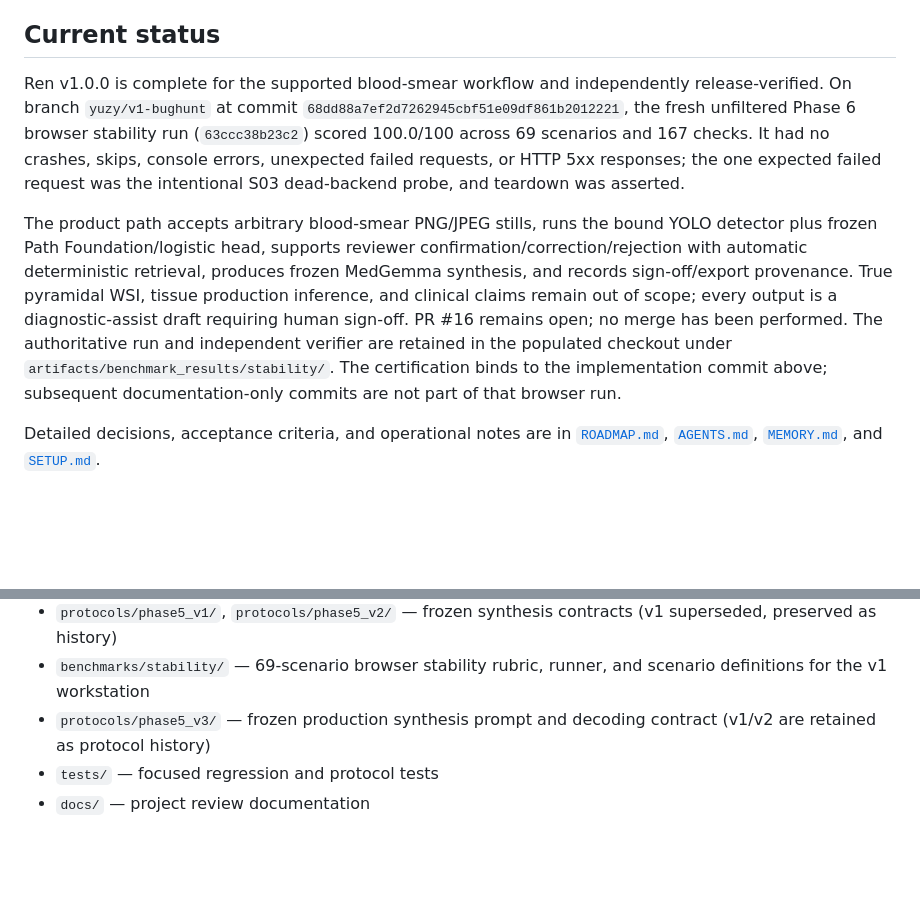
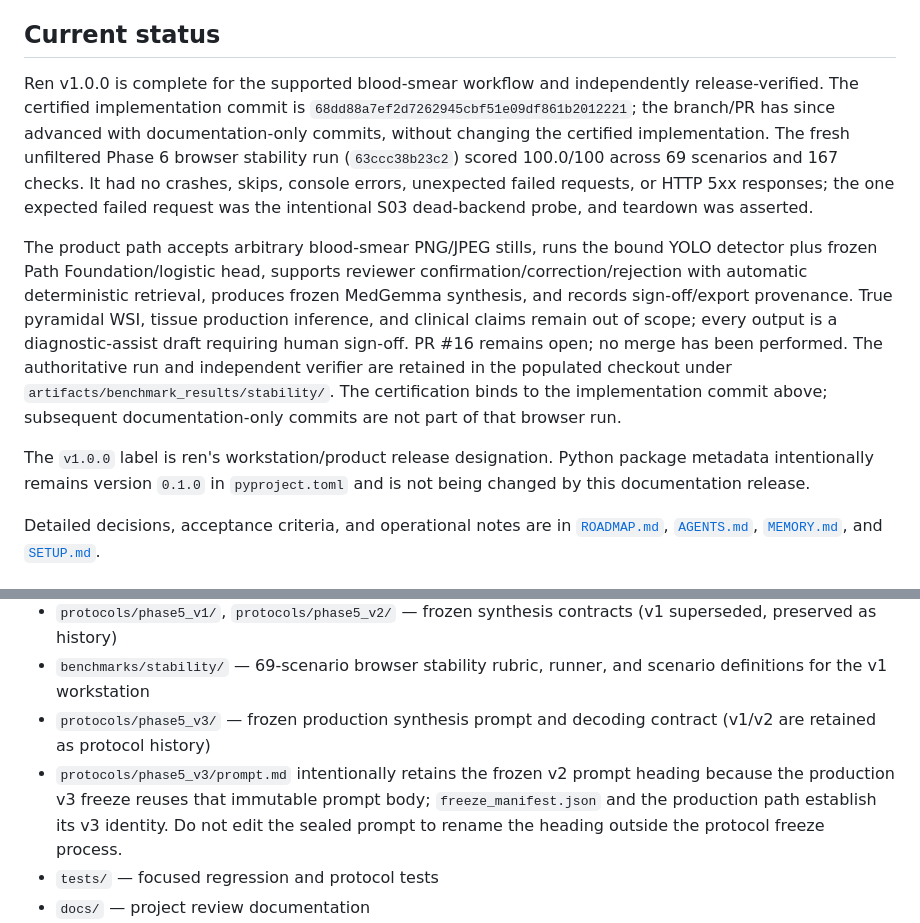
Before and after one commit to yuzyayvri/ren, a Markdown page: README.md, 2 parts joined by grey strips. Rendered like a GitHub page; blank space fills up the shorter version.

Commit message:
docs: clarify certified release history

```diff
--- a/README.md
+++ b/README.md
@@ -44,9 +44,11 @@ diagnostic-assist drafts requiring human sign-off.
 ## Current status
 
 Ren v1.0.0 is complete for the supported blood-smear workflow and independently
-release-verified. On branch `yuzy/v1-bughunt` at commit
-`68dd88a7ef2d7262945cbf51e09df861b2012221`, the fresh unfiltered Phase 6 browser
-stability run (`63ccc38b23c2`) scored 100.0/100 across 69 scenarios and 167
+release-verified. The certified implementation commit is
+`68dd88a7ef2d7262945cbf51e09df861b2012221`; the branch/PR has since advanced
+with documentation-only commits, without changing the certified implementation.
+The fresh unfiltered Phase 6 browser stability run (`63ccc38b23c2`) scored
+100.0/100 across 69 scenarios and 167
 checks. It had no crashes, skips, console errors, unexpected failed requests,
 or HTTP 5xx responses; the one expected failed request was the intentional S03
 dead-backend probe, and teardown was asserted.
@@ -62,6 +64,10 @@ run and independent verifier are retained in the populated checkout under
 `artifacts/benchmark_results/stability/`. The certification binds to the
 implementation commit above; subsequent documentation-only commits are not
 part of that browser run.
+
+The `v1.0.0` label is ren's workstation/product release designation. Python
+package metadata intentionally remains version `0.1.0` in `pyproject.toml` and
+is not being changed by this documentation release.
 
 Detailed decisions, acceptance criteria, and operational notes are in
 [`ROADMAP.md`](ROADMAP.md), [`AGENTS.md`](AGENTS.md), [`MEMORY.md`](MEMORY.md),
@@ -88,6 +94,11 @@ how to obtain them.
   scenario definitions for the v1 workstation
 - `protocols/phase5_v3/` — frozen production synthesis prompt and decoding
   contract (v1/v2 are retained as protocol history)
+- `protocols/phase5_v3/prompt.md` intentionally retains the frozen v2 prompt
+  heading because the production v3 freeze reuses that immutable prompt body;
+  `freeze_manifest.json` and the production path establish its v3 identity.
+  Do not edit the sealed prompt to rename the heading outside the protocol
+  freeze process.
 - `tests/` — focused regression and protocol tests
 - `docs/` — project review documentation
 - `flake.nix`, `flake.lock`, `pyproject.toml`, `uv.lock`, `Justfile` —
```
Also changed, not shown: MEMORY.md (+15 -9 lines), ROADMAP.md (+8 -7 lines).
